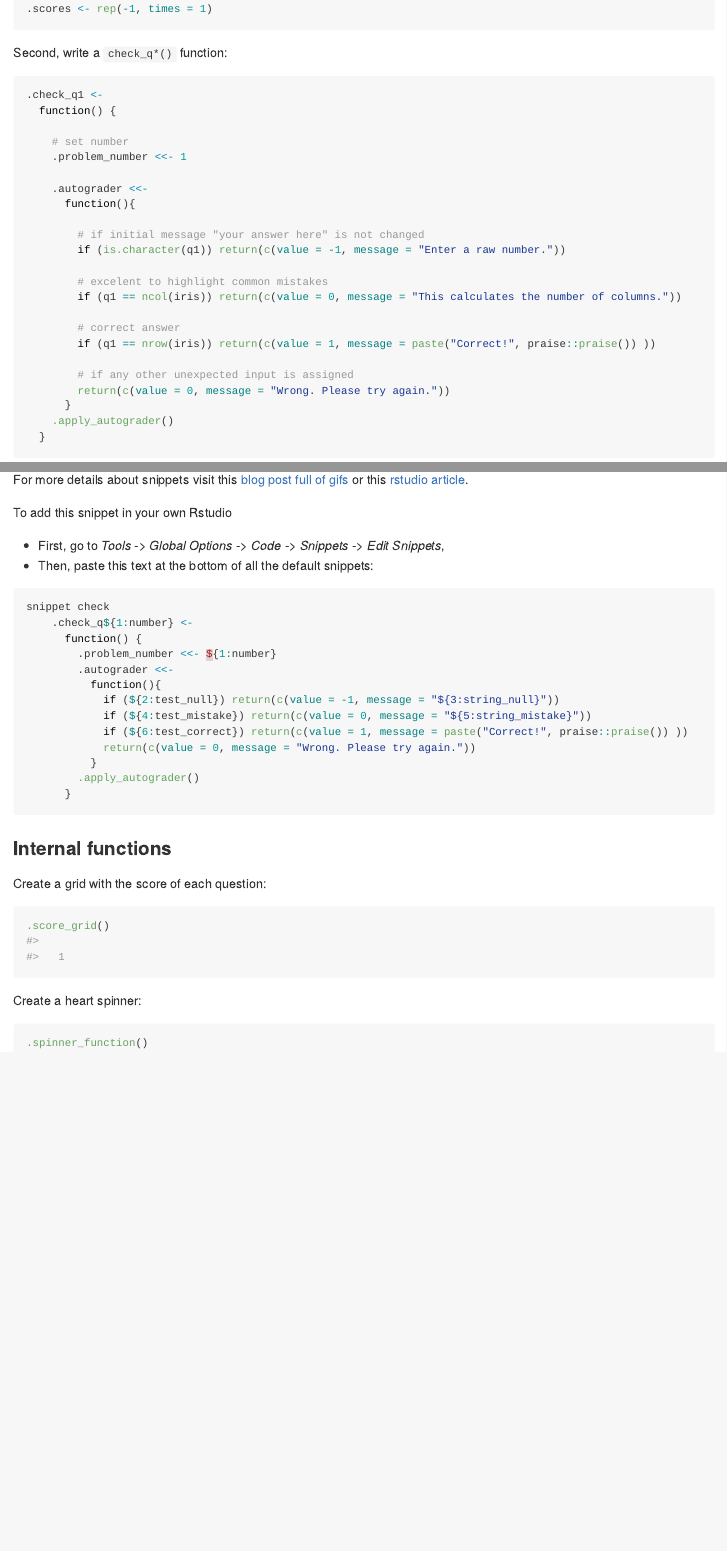
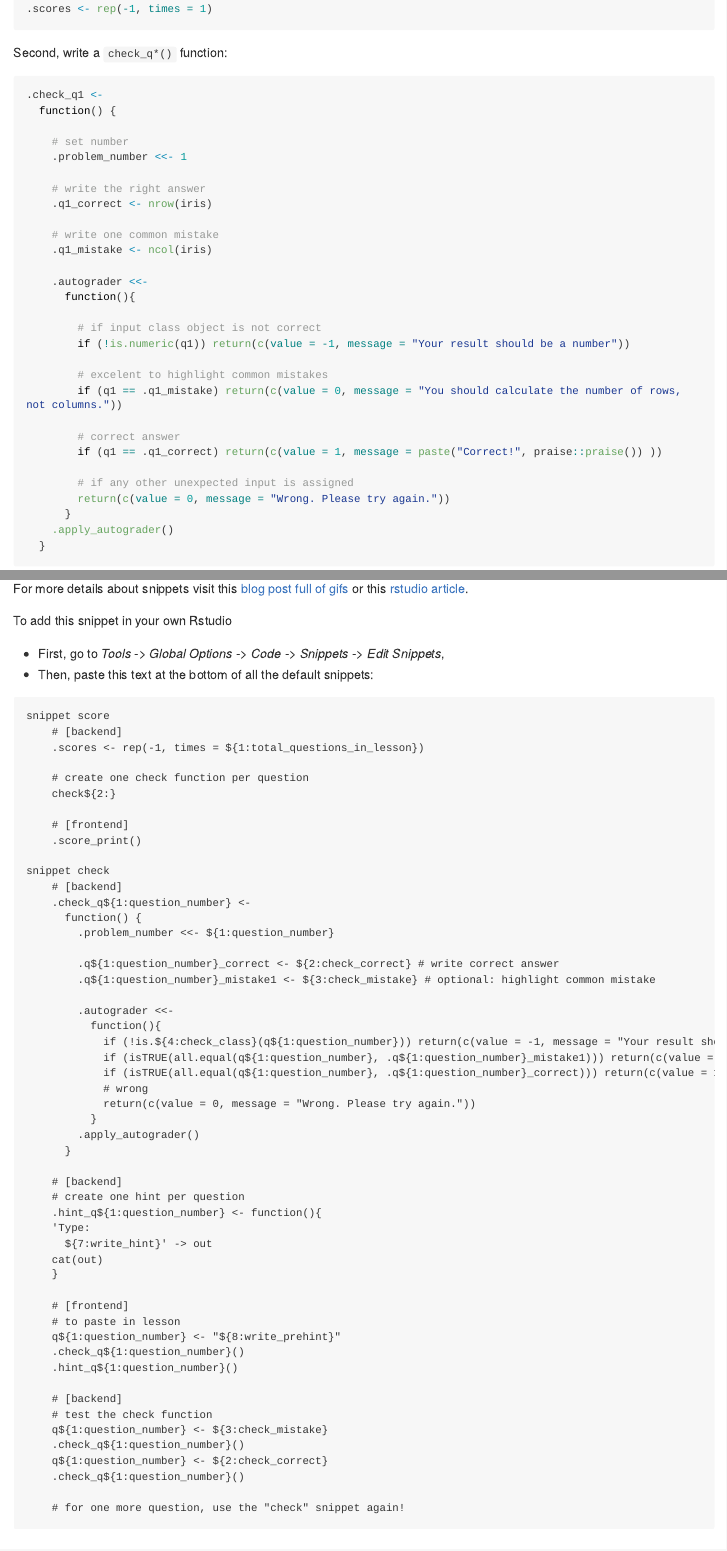
Before and after one commit to graph-courses/autograder, an R Markdown document (README.Rmd): the page in a window 1100 px wide, from 750 px down, and a second part further down, joined at a grey line. The pictures show the output file README.md that the author committed with the source, drawn offline in the style of GitHub; long lines of code are wrapped; badge pictures from the web are left out.

Commit message:
update snippet code

````diff
--- a/README.Rmd
+++ b/README.Rmd
@@ -63,17 +63,23 @@ Second, write a `check_q*()` function:
     # set number
     .problem_number <<- 1
 
+    # write the right answer
+    .q1_correct <- nrow(iris)
+
+    # write one common mistake
+    .q1_mistake <- ncol(iris)
+
     .autograder <<-
       function(){
 
-        # if initial message "your answer here" is not changed
-        if (is.character(q1)) return(c(value = -1, message = "Enter a raw number."))
+        # if input class object is not correct
+        if (!is.numeric(q1)) return(c(value = -1, message = "Your result should be a number"))
 
         # excelent to highlight common mistakes
-        if (q1 == ncol(iris)) return(c(value = 0, message = "This calculates the number of columns."))
+        if (q1 == .q1_mistake) return(c(value = 0, message = "You should calculate the number of rows, not columns."))
 
         # correct answer
-        if (q1 == nrow(iris)) return(c(value = 1, message = paste("Correct!", praise::praise()) ))
+        if (q1 == .q1_correct) return(c(value = 1, message = paste("Correct!", praise::praise()) ))
 
         # if any other unexpected input is assigned
         return(c(value = 0, message = "Wrong. Please try again."))
@@ -141,20 +147,59 @@ To add this snippet in your own Rstudio
 - First, go to _Tools -> Global Options -> Code -> Snippets -> Edit Snippets_,
 - Then, paste this text at the bottom of all the default snippets:
 
-```r
+```
+snippet score
+	# [backend]
+	.scores <- rep(-1, times = ${1:total_questions_in_lesson})
+
+	# create one check function per question
+	check${2:}
+
+	# [frontend]
+	.score_print()
+
 snippet check
-	.check_q${1:number} <-
+	# [backend]
+	.check_q${1:question_number} <-
 	  function() {
-	    .problem_number <<- ${1:number}
+	    .problem_number <<- ${1:question_number}
+
+	    .q${1:question_number}_correct <- ${2:check_correct} # write correct answer
+	    .q${1:question_number}_mistake1 <- ${3:check_mistake} # optional: highlight common mistake
+
 	    .autograder <<-
 	      function(){
-	        if (${2:test_null}) return(c(value = -1, message = "${3:string_null}"))
-	        if (${4:test_mistake}) return(c(value = 0, message = "${5:string_mistake}"))
-	        if (${6:test_correct}) return(c(value = 1, message = paste("Correct!", praise::praise()) ))
+	        if (!is.${4:check_class}(q${1:question_number})) return(c(value = -1, message = "Your result should be ${5:check_class}."))
+	        if (isTRUE(all.equal(q${1:question_number}, .q${1:question_number}_mistake1))) return(c(value = 0, message = "${6:write_mistake}."))
+	        if (isTRUE(all.equal(q${1:question_number}, .q${1:question_number}_correct))) return(c(value = 1, message = paste("Correct!", praise::praise()) ))
+	        # wrong
 	        return(c(value = 0, message = "Wrong. Please try again."))
 	      }
 	    .apply_autograder()
 	  }
+
+	# [backend]
+	# create one hint per question
+	.hint_q${1:question_number} <- function(){
+	'Type:
+	  ${7:write_hint}' -> out
+	cat(out)
+	}
+
+	# [frontend]
+	# to paste in lesson
+	q${1:question_number} <- "${8:write_prehint}"
+	.check_q${1:question_number}()
+	.hint_q${1:question_number}()
+
+	# [backend]
+	# test the check function
+	q${1:question_number} <- ${3:check_mistake}
+	.check_q${1:question_number}()
+	q${1:question_number} <- ${2:check_correct}
+	.check_q${1:question_number}()
+
+	# for one more question, use the "check" snippet again!
 ```
 
 
````
Also changed, not shown: README.md.
